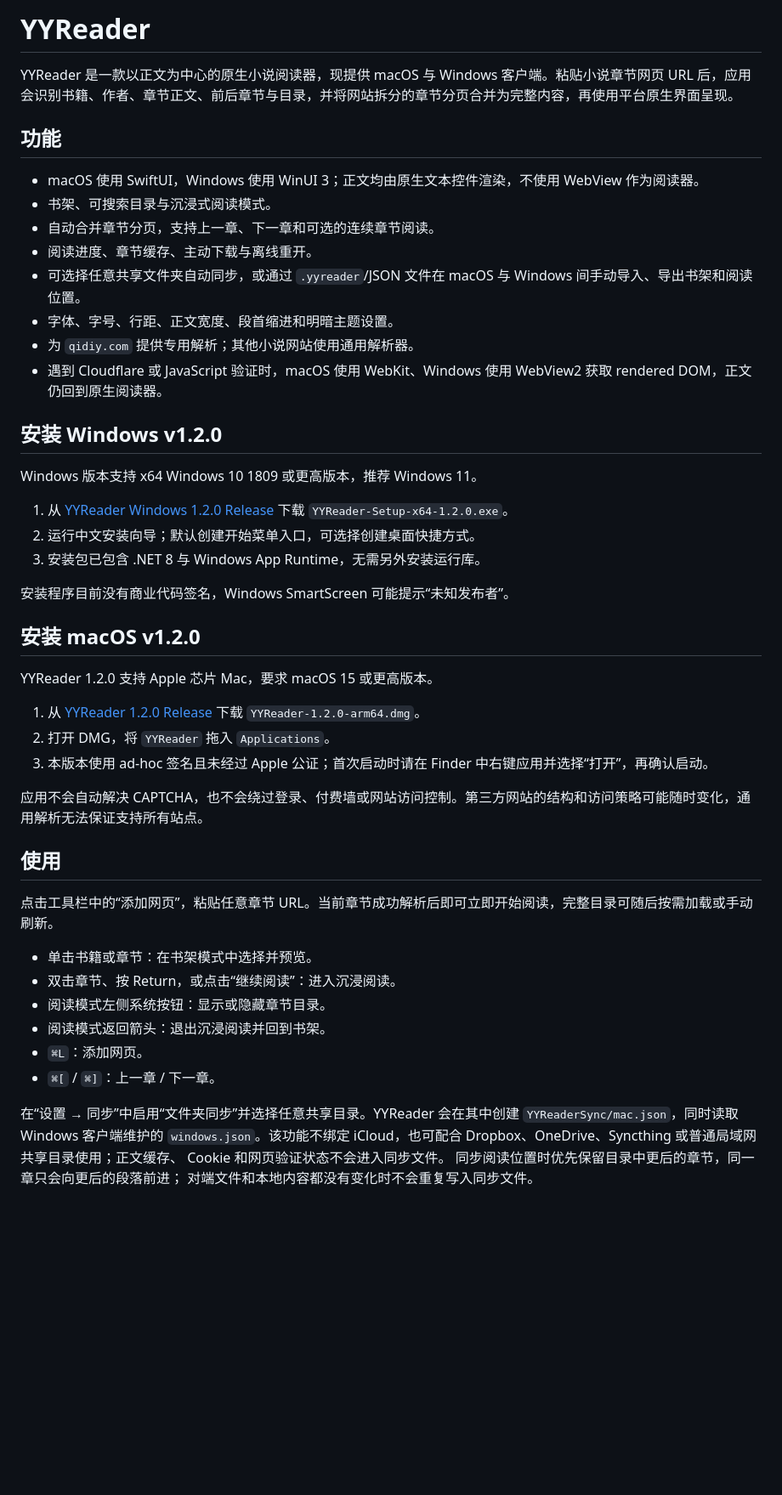
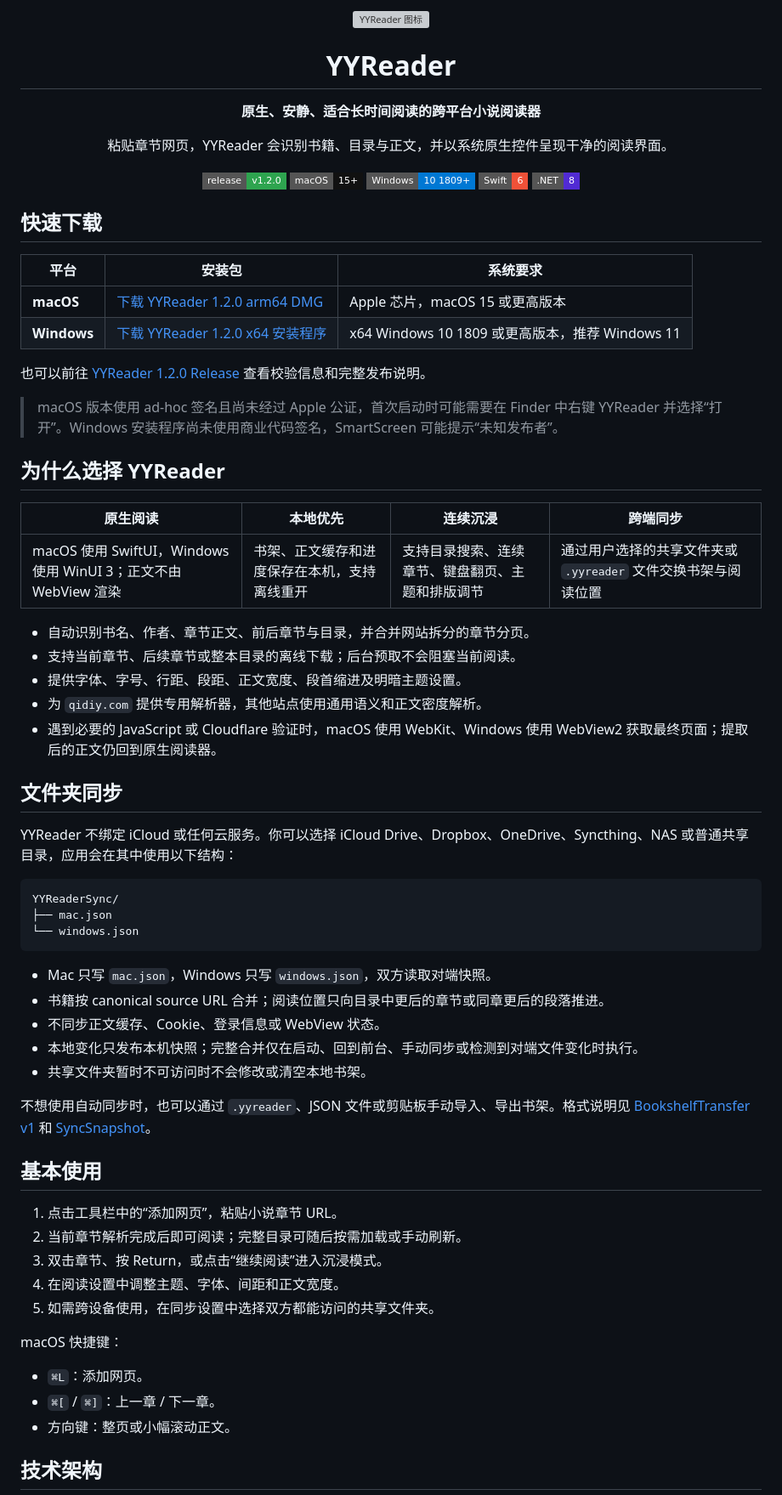
Before and after one commit to YangChen-cn/YYReader, a Markdown page: README.md, the part around one of its changes. Shown at 85% size. Drawn GitHub-style; badges without logos; blank space fills up the shorter version; grey boxes are pictures that could not be loaded.

Commit message:
Refresh cross-platform README

````diff
--- a/README.md
+++ b/README.md
@@ -1,53 +1,72 @@
-# YYReader
+<div align="center">
+  <img src="YYReader/Resources/Assets.xcassets/AppIcon.appiconset/icon_128x128@2x.png" width="120" height="120" alt="YYReader 图标">
+  <h1>YYReader</h1>
+  <p><strong>原生、安静、适合长时间阅读的跨平台小说阅读器</strong></p>
+  <p>粘贴章节网页，YYReader 会识别书籍、目录与正文，并以系统原生控件呈现干净的阅读界面。</p>
 
-YYReader 是一款以正文为中心的原生小说阅读器，现提供 macOS 与 Windows 客户端。粘贴小说章节网页 URL 后，应用会识别书籍、作者、章节正文、前后章节与目录，并将网站拆分的章节分页合并为完整内容，再使用平台原生界面呈现。
+  <p>
+    <a href="https://github.com/YangChen-cn/YYReader/releases/tag/v1.2.0"><img src="https://img.shields.io/badge/release-v1.2.0-2ea44f?style=flat-square" alt="Release v1.2.0"></a>
+    <img src="https://img.shields.io/badge/macOS-15%2B-111111?style=flat-square&logo=apple" alt="macOS 15+">
+    <img src="https://img.shields.io/badge/Windows-10%201809%2B-0078D4?style=flat-square&logo=windows11" alt="Windows 10 1809+">
+    <img src="https://img.shields.io/badge/Swift-6-F05138?style=flat-square&logo=swift&logoColor=white" alt="Swift 6">
+    <img src="https://img.shields.io/badge/.NET-8-512BD4?style=flat-square&logo=dotnet&logoColor=white" alt=".NET 8">
+  </p>
+</div>
 
-## 功能
+## 快速下载
 
-- macOS 使用 SwiftUI，Windows 使用 WinUI 3；正文均由原生文本控件渲染，不使用 WebView 作为阅读器。
-- 书架、可搜索目录与沉浸式阅读模式。
-- 自动合并章节分页，支持上一章、下一章和可选的连续章节阅读。
-- 阅读进度、章节缓存、主动下载与离线重开。
-- 可选择任意共享文件夹自动同步，或通过 `.yyreader`/JSON 文件在 macOS 与 Windows 间手动导入、导出书架和阅读位置。
-- 字体、字号、行距、正文宽度、段首缩进和明暗主题设置。
-- 为 `qidiy.com` 提供专用解析；其他小说网站使用通用解析器。
-- 遇到 Cloudflare 或 JavaScript 验证时，macOS 使用 WebKit、Windows 使用 WebView2 获取 rendered DOM，正文仍回到原生阅读器。
+| 平台 | 安装包 | 系统要求 |
+| --- | --- | --- |
+| **macOS** | [下载 YYReader 1.2.0 arm64 DMG](https://github.com/YangChen-cn/YYReader/releases/download/v1.2.0/YYReader-1.2.0-arm64.dmg) | Apple 芯片，macOS 15 或更高版本 |
+| **Windows** | [下载 YYReader 1.2.0 x64 安装程序](https://github.com/YangChen-cn/YYReader/releases/download/v1.2.0/YYReader-Setup-x64-1.2.0.exe) | x64 Windows 10 1809 或更高版本，推荐 Windows 11 |
 
-## 安装 Windows v1.2.0
+也可以前往 [YYReader 1.2.0 Release](https://github.com/YangChen-cn/YYReader/releases/tag/v1.2.0) 查看校验信息和完整发布说明。
 
-Windows 版本支持 x64 Windows 10 1809 或更高版本，推荐 Windows 11。
+> macOS 版本使用 ad-hoc 签名且尚未经过 Apple 公证，首次启动时可能需要在 Finder 中右键 YYReader 并选择“打开”。Windows 安装程序尚未使用商业代码签名，SmartScreen 可能提示“未知发布者”。
 
-1. 从 [YYReader Windows 1.2.0 Release](https://github.com/YangChen-cn/YYReader/releases/tag/v1.2.0) 下载 `YYReader-Setup-x64-1.2.0.exe`。
-2. 运行中文安装向导；默认创建开始菜单入口，可选择创建桌面快捷方式。
-3. 安装包已包含 .NET 8 与 Windows App Runtime，无需另外安装运行库。
+## 为什么选择 YYReader
 
-安装程序目前没有商业代码签名，Windows SmartScreen 可能提示“未知发布者”。
+| 原生阅读 | 本地优先 | 连续沉浸 | 跨端同步 |
+| --- | --- | --- | --- |
+| macOS 使用 SwiftUI，Windows 使用 WinUI 3；正文不由 WebView 渲染 | 书架、正文缓存和进度保存在本机，支持离线重开 | 支持目录搜索、连续章节、键盘翻页、主题和排版调节 | 通过用户选择的共享文件夹或 `.yyreader` 文件交换书架与阅读位置 |
 
-## 安装 macOS v1.2.0
+- 自动识别书名、作者、章节正文、前后章节与目录，并合并网站拆分的章节分页。
+- 支持当前章节、后续章节或整本目录的离线下载；后台预取不会阻塞当前阅读。
+- 提供字体、字号、行距、段距、正文宽度、段首缩进及明暗主题设置。
+- 为 `qidiy.com` 提供专用解析器，其他站点使用通用语义和正文密度解析。
+- 遇到必要的 JavaScript 或 Cloudflare 验证时，macOS 使用 WebKit、Windows 使用 WebView2 获取最终页面；提取后的正文仍回到原生阅读器。
 
-YYReader 1.2.0 支持 Apple 芯片 Mac，要求 macOS 15 或更高版本。
+## 文件夹同步
 
-1. 从 [YYReader 1.2.0 Release](https://github.com/YangChen-cn/YYReader/releases/tag/v1.2.0) 下载 `YYReader-1.2.0-arm64.dmg`。
-2. 打开 DMG，将 `YYReader` 拖入 `Applications`。
-3. 本版本使用 ad-hoc 签名且未经过 Apple 公证；首次启动时请在 Finder 中右键应用并选择“打开”，再确认启动。
+YYReader 不绑定 iCloud 或任何云服务。你可以选择 iCloud Drive、Dropbox、OneDrive、Syncthing、NAS 或普通共享目录，应用会在其中使用以下结构：
 
-应用不会自动解决 CAPTCHA，也不会绕过登录、付费墙或网站访问控制。第三方网站的结构和访问策略可能随时变化，通用解析无法保证支持所有站点。
+```text
+YYReaderSync/
+├── mac.json
+└── windows.json
+```
 
-## 使用
+- Mac 只写 `mac.json`，Windows 只写 `windows.json`，双方读取对端快照。
+- 书籍按 canonical source URL 合并；阅读位置只向目录中更后的章节或同章更后的段落推进。
+- 不同步正文缓存、Cookie、登录信息或 WebView 状态。
+- 本地变化只发布本机快照；完整合并仅在启动、回到前台、手动同步或检测到对端文件变化时执行。
+- 共享文件夹暂时不可访问时不会修改或清空本地书架。
 
-点击工具栏中的“添加网页”，粘贴任意章节 URL。当前章节成功解析后即可立即开始阅读，完整目录可随后按需加载或手动刷新。
+不想使用自动同步时，也可以通过 `.yyreader`、JSON 文件或剪贴板手动导入、导出书架。格式说明见 [BookshelfTransfer v1](shared/bookshelf-transfer/README.md) 和 [SyncSnapshot](shared/folder-sync/README.md)。
 
-- 单击书籍或章节：在书架模式中选择并预览。
-- 双击章节、按 Return，或点击“继续阅读”：进入沉浸阅读。
-- 阅读模式左侧系统按钮：显示或隐藏章节目录。
-- 阅读模式返回箭头：退出沉浸阅读并回到书架。
+## 基本使用
+
+1. 点击工具栏中的“添加网页”，粘贴小说章节 URL。
+2. 当前章节解析完成后即可阅读；完整目录可随后按需加载或手动刷新。
+3. 双击章节、按 Return，或点击“继续阅读”进入沉浸模式。
+4. 在阅读设置中调整主题、字体、间距和正文宽度。
+5. 如需跨设备使用，在同步设置中选择双方都能访问的共享文件夹。
+
+macOS 快捷键：
+
 - `⌘L`：添加网页。
 - `⌘[` / `⌘]`：上一章 / 下一章。
+- 方向键：整页或小幅滚动正文。
 
-在“设置 → 同步”中启用“文件夹同步”并选择任意共享目录。YYReader 会在其中创建
-`YYReaderSync/mac.json`，同时读取 Windows 客户端维护的 `windows.json`。该功能不绑定
-iCloud，也可配合 Dropbox、OneDrive、Syncthing 或普通局域网共享目录使用；正文缓存、
-Cookie 和网页验证状态不会进入同步文件。
-同步阅读位置时优先保留目录中更后的章节，同一章只会向更后的段落前进；
-对端文件和本地内容都没有变化时不会重复写入同步文件。
+## 技术架构
 
````
Also changed, not shown: other parts of README.md (+23 -72 lines).
